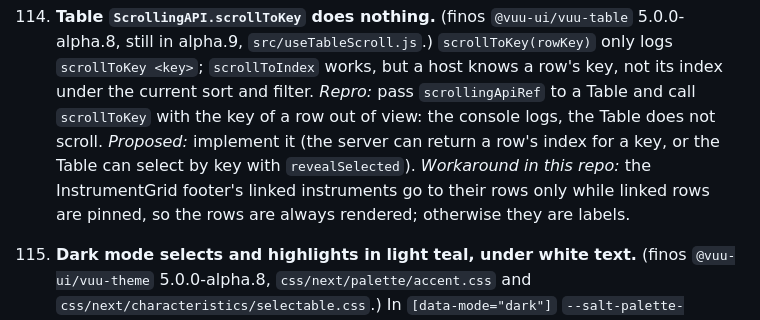
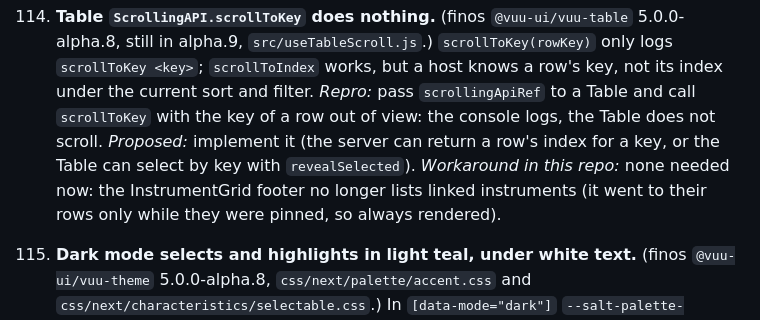
Before and after one commit to heswell/trader, a Markdown page: docs/upstream-issues.md, the part around the change. Rendered like a GitHub page.

```diff
--- a/docs/upstream-issues.md
+++ b/docs/upstream-issues.md
@@ -740,8 +740,7 @@ Found moving to @vuu-ui 4.0.0-alpha.30 (`docs/portal-integration.md`, "Panels pa
      knows a row's key, not its index under the current sort and filter. *Repro:* pass `scrollingApiRef` to a Table
      and call `scrollToKey` with the key of a row out of view: the console logs, the Table does not scroll.
      *Proposed:* implement it (the server can return a row's index for a key, or the Table can select by key with
-     `revealSelected`). *Workaround in this repo:* the InstrumentGrid footer's linked instruments go to their rows
-     only while linked rows are pinned, so the rows are always rendered; otherwise they are labels.
+     `revealSelected`). *Workaround in this repo:* none needed now: the InstrumentGrid footer no longer lists linked instruments (it went to their rows only while they were pinned, so always rendered).
 
 115. **Dark mode selects and highlights in light teal, under white text.** (finos `@vuu-ui/vuu-theme`
      5.0.0-alpha.8, `css/next/palette/accent.css` and `css/next/characteristics/selectable.css`.) In
```
Also changed, not shown: docs/components/instrument-grid.md (+10 -3 lines), docs/screenshots/instrument-grid-dark.png, docs/screenshots/instrument-grid-light.png, 6 other files.
